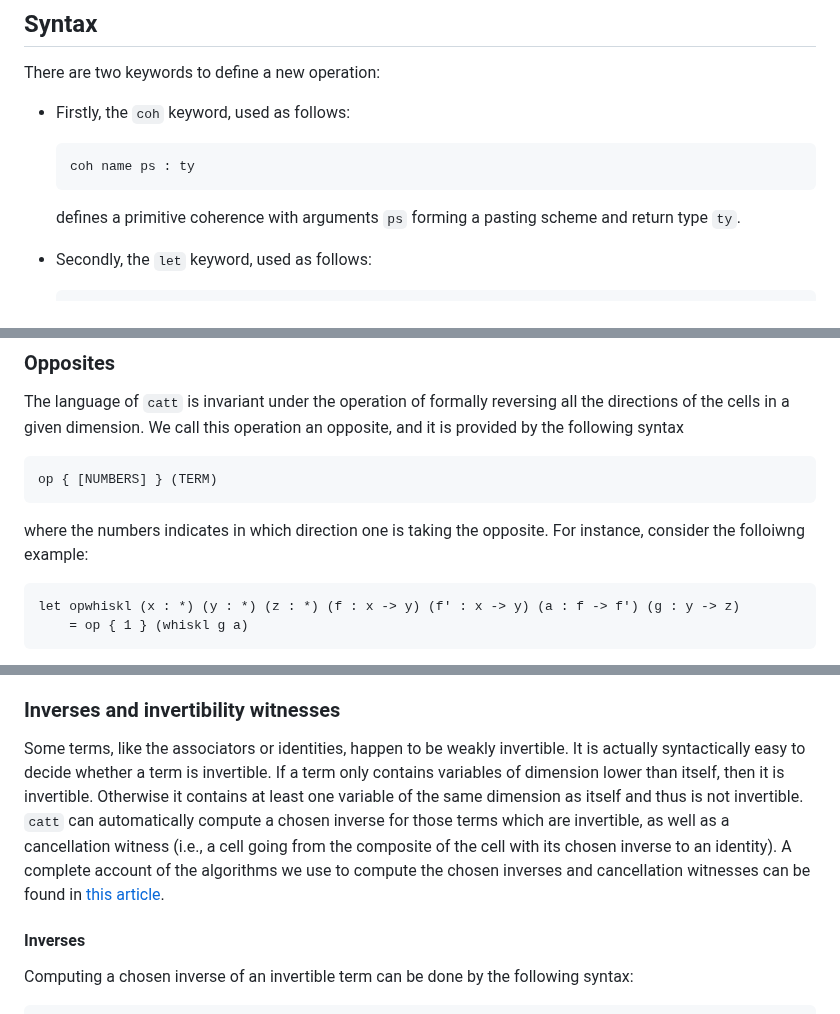
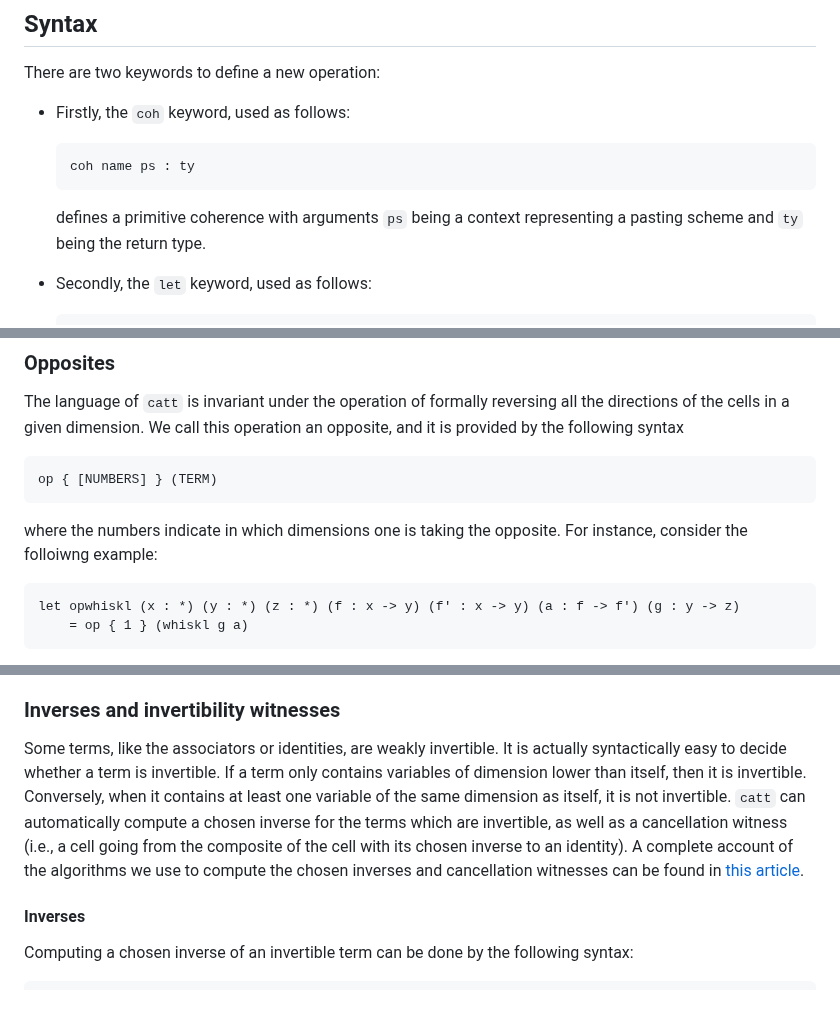
Before and after one commit to thibautbenjamin/catt, a Markdown page: README.md, 3 parts joined by grey strips. Drawn GitHub-style.

````diff
--- a/README.md
+++ b/README.md
@@ -48,7 +48,7 @@ There are two keywords to define a new operation:
 	```
 	coh name ps : ty
 	```
-	defines a primitive coherence with arguments `ps` forming a pasting scheme and return type `ty`.
+	defines a primitive coherence with arguments `ps` being a context representing a pasting scheme and `ty` being the return type.
 
 * Secondly, the `let` keyword, used as follows:
 	```
@@ -176,7 +182,7 @@ The language of `catt` is invariant under the operation of formally reversing al
 ```
 op { [NUMBERS] } (TERM)
 ```
-where the numbers indicates in which direction one is taking the opposite. For instance, consider the folloiwng example:
+where the numbers indicate in which dimensions one is taking the opposite. For instance, consider the folloiwng example:
 ```
 let opwhiskl (x : *) (y : *) (z : *) (f : x -> y) (f' : x -> y) (a : f -> f') (g : y -> z)
     = op { 1 } (whiskl g a)
@@ -199,7 +205,7 @@ even when `g` is a 2-cell and `a` is a 3-cell. The result will be a 2-dimensiona
 Semantically, taking the opposite of a term representing an operation of ω-categories amounts to considering the same operation for the ω-categorical structure of the opposite globular set. An account of the algorithm used to compute the opposite and its semantical interpretation is given in [this article](https://arxiv.org/abs/2402.01611).
 
 ### Inverses and invertibility witnesses
-Some terms, like the associators or identities, happen to be weakly invertible. It is actually syntactically easy to decide whether a term is invertible. If a term only contains variables of dimension lower than itself, then it is invertible. Otherwise it contains at least one variable of the same dimension as itself and thus is not invertible. `catt` can automatically compute a chosen inverse for those terms which are invertible, as well as a cancellation witness (i.e., a cell going from the composite of the cell with its chosen inverse to an identity). A complete account of the algorithms we use to compute the chosen inverses and cancellation witnesses can be found in [this article](https://arxiv.org/abs/2406.12127).
+Some terms, like the associators or identities, are weakly invertible. It is actually syntactically easy to decide whether a term is invertible. If a term only contains variables of dimension lower than itself, then it is invertible. Conversely, when it contains at least one variable of the same dimension as itself, it is not invertible. `catt` can automatically compute a chosen inverse for the terms which are invertible, as well as a cancellation witness (i.e., a cell going from the composite of the cell with its chosen inverse to an identity). A complete account of the algorithms we use to compute the chosen inverses and cancellation witnesses can be found in [this article](https://arxiv.org/abs/2406.12127).
 
 #### Inverses
 Computing a chosen inverse of an invertible term can be done by the following syntax:
````
Also changed, not shown: other parts of README.md (+15 -9 lines).
